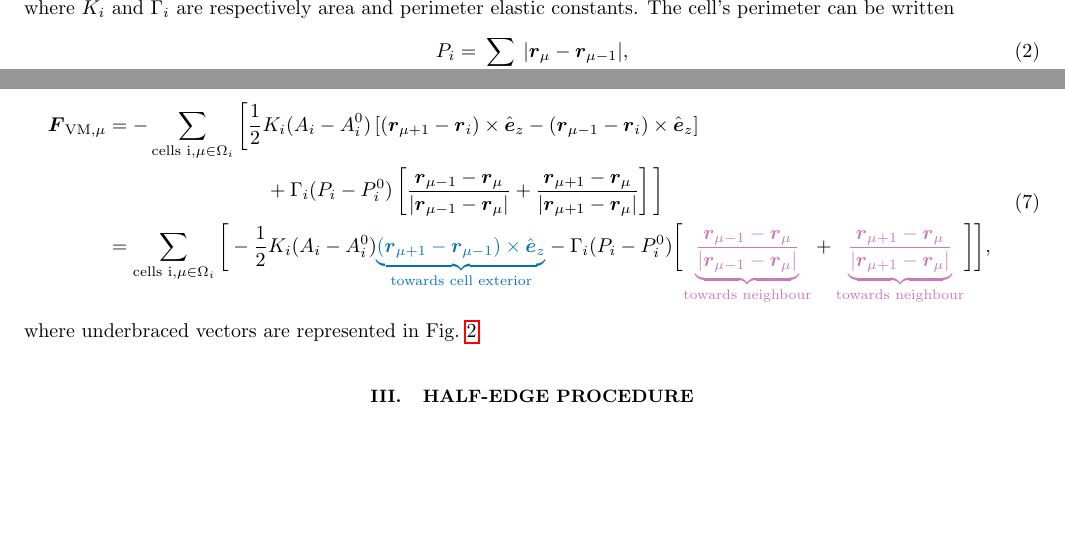
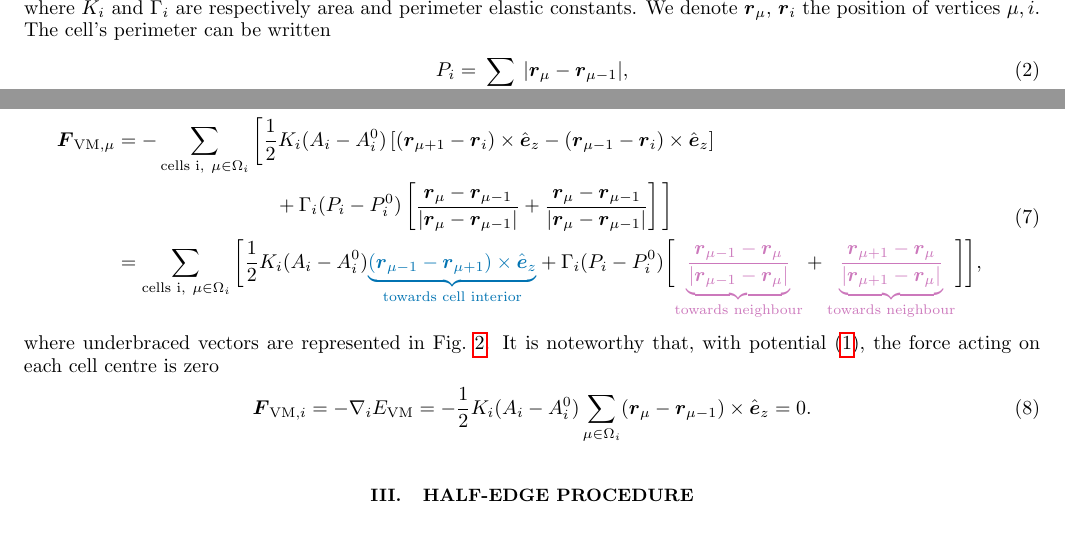
Before and after one commit to yketa/cells, a LaTeX paper (docs/avm.tex): two parts of page 2 of 3, joined at a grey line, cut so that both start at the same text, the shorter picture padded with empty space. Compiled offline with pdfLaTeX.

Commit message:
sign errors

```diff
--- a/docs/avm.tex
+++ b/docs/avm.tex
@@ -202,5 +203,5 @@ E_{\mathrm{VM}} = \sum_{\text{cells } i} \left[\frac{1}{2} K_i (A_i - A_i^0)^2 +
 \end{equation}
-where $K_i$ and $\Gamma_i$ are respectively area and perimeter elastic constants. The cell's perimeter can be written
+where $K_i$ and $\Gamma_i$ are respectively area and perimeter elastic constants. We denote $\boldsymbol{r}_{\mu}$, $\boldsymbol{r}_i$ the position of vertices $\mu, i$. The cell's perimeter can be written
 \begin{equation}
 P_i = \sum_{\mu \in \Omega_i} |\boldsymbol{r}_{\mu} - \boldsymbol{r}_{\mu - 1}|,
 \end{equation}
@@ -224,12 +225,15 @@ as well as
 to write \eqref{eq:fmugrade} in its full form
 \begin{equation}
 \begin{aligned}
-\boldsymbol{F}_{\mathrm{VM},\mu} &= - \sum_{\text{cells i}, \mu \in \Omega_i} \bigg[\frac{1}{2} K_i (A_i - A^0_i) \left[(\boldsymbol{r}_{\mu + 1} - \boldsymbol{r}_i) \times \hat{\boldsymbol{e}}_z - (\boldsymbol{r}_{\mu - 1} - \boldsymbol{r}_i) \times \hat{\boldsymbol{e}}_z\right]\\
-&\qquad\qquad\qquad\qquad+ \Gamma_i (P_i - P^0_i) \left[\frac{\boldsymbol{r}_{\mu - 1} - \boldsymbol{r}_{\mu}}{|\boldsymbol{r}_{\mu - 1} - \boldsymbol{r}_{\mu}|} + \frac{\boldsymbol{r}_{\mu + 1} - \boldsymbol{r}_{\mu}}{|\boldsymbol{r}_{\mu + 1} - \boldsymbol{r}_{\mu}|}\right]\bigg]\\
-&= \sum_{\text{cells i}, \mu \in \Omega_i} \bigg[- \frac{1}{2} K_i (A_i - A^0_i) {\color{blue} \underbrace{(\boldsymbol{r}_{\mu + 1} - \boldsymbol{r}_{\mu - 1}) \times \hat{\boldsymbol{e}}_z}_{\text{towards cell exterior}}} - \Gamma_i (P_i - P^0_i) \bigg[{\color{purple} \underbrace{\frac{\boldsymbol{r}_{\mu - 1} - \boldsymbol{r}_{\mu}}{|\boldsymbol{r}_{\mu - 1} - \boldsymbol{r}_{\mu}|}}_{\text{towards neighbour}}} + {\color{purple} \underbrace{\frac{\boldsymbol{r}_{\mu + 1} - \boldsymbol{r}_{\mu}}{|\boldsymbol{r}_{\mu + 1} - \boldsymbol{r}_{\mu}|}}_{\text{towards neighbour}}}\bigg]\bigg],
+\boldsymbol{F}_{\mathrm{VM},\mu} &= - \sum_{\text{cells i},~ \mu \in \Omega_i} \bigg[\frac{1}{2} K_i (A_i - A^0_i) \left[(\boldsymbol{r}_{\mu + 1} - \boldsymbol{r}_i) \times \hat{\boldsymbol{e}}_z - (\boldsymbol{r}_{\mu - 1} - \boldsymbol{r}_i) \times \hat{\boldsymbol{e}}_z\right]\\
+&\qquad\qquad\qquad\qquad+ \Gamma_i (P_i - P^0_i) \left[\frac{\boldsymbol{r}_{\mu} - \boldsymbol{r}_{\mu - 1}}{|\boldsymbol{r}_{\mu} - \boldsymbol{r}_{\mu - 1}|} + \frac{\boldsymbol{r}_{\mu} - \boldsymbol{r}_{\mu - 1}}{|\boldsymbol{r}_{\mu} - \boldsymbol{r}_{\mu - 1}|}\right]\bigg]\\
+&= \sum_{\text{cells i},~ \mu \in \Omega_i} \bigg[\frac{1}{2} K_i (A_i - A^0_i) {\color{blue} \underbrace{(\boldsymbol{r}_{\mu - 1} - \boldsymbol{r}_{\mu + 1}) \times \hat{\boldsymbol{e}}_z}_{\text{towards cell interior}}} + \Gamma_i (P_i - P^0_i) \bigg[{\color{purple} \underbrace{\frac{\boldsymbol{r}_{\mu - 1} - \boldsymbol{r}_{\mu}}{|\boldsymbol{r}_{\mu - 1} - \boldsymbol{r}_{\mu}|}}_{\text{towards neighbour}}} + {\color{purple} \underbrace{\frac{\boldsymbol{r}_{\mu + 1} - \boldsymbol{r}_{\mu}}{|\boldsymbol{r}_{\mu + 1} - \boldsymbol{r}_{\mu}|}}_{\text{towards neighbour}}}\bigg]\bigg],
 \end{aligned}
 \end{equation}
-where underbraced vectors are represented in Fig.~\ref{fig:fmu}.
+where underbraced vectors are represented in Fig.~\ref{fig:fmu}. It is noteworthy that, with potential \eqref{eq:evm}, the force acting on each cell centre is zero
+\begin{equation}
+\boldsymbol{F}_{\mathrm{VM}, i} = - \nabla_i E_{\mathrm{VM}} = - \frac{1}{2} K_i (A_i - A^0_i) \sum_{\mu \in \Omega_i} (\boldsymbol{r}_{\mu} - \boldsymbol{r}_{\mu - 1}) \times \hat{\boldsymbol{e}}_z = 0.
+\end{equation}
 
 \section{Half-edge procedure}
 
```
Also changed, not shown: docs/avm.pdf, docs/avm.tex (5 more changed lines).
